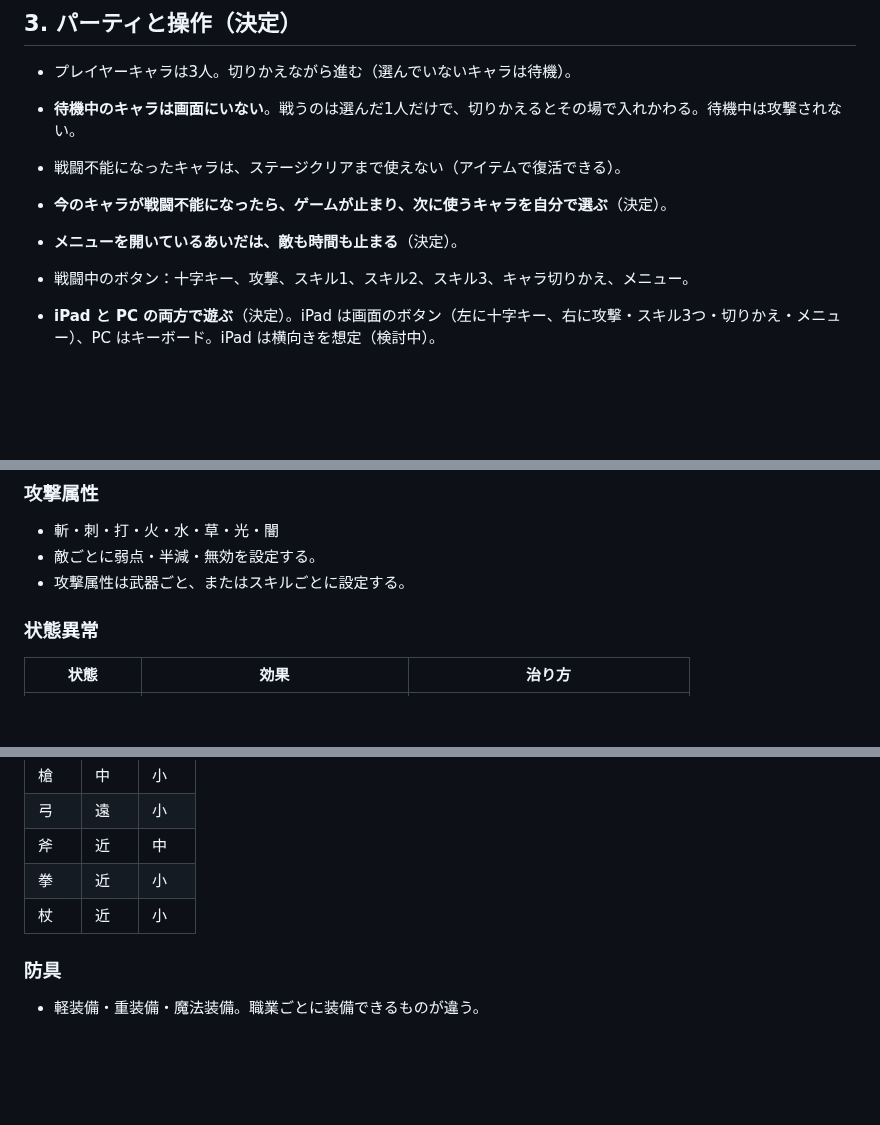
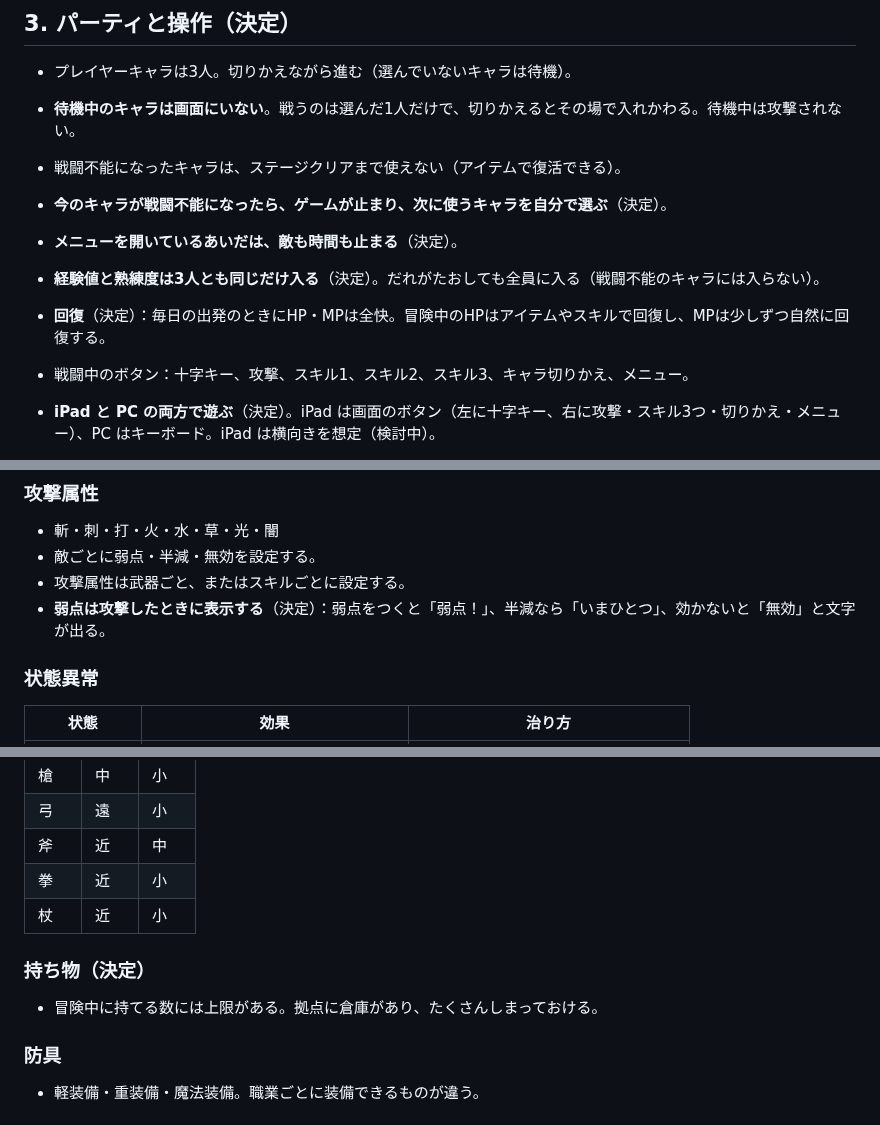
Before and after one commit to ozackdown0925-web/brain-dungeon, a Markdown page: docs/game-design.md, 3 parts joined by grey strips. Drawn GitHub-style; blank space fills up the shorter version.

Commit message:
設計メモに経験値の分け方・回復・弱点の見せ方・持ち物と倉庫を追記
Co-Authored-By: Claude Opus 5.5 <noreply@anthropic.com>

```diff
--- a/docs/game-design.md
+++ b/docs/game-design.md
@@ -41,6 +41,8 @@
 - 戦闘不能になったキャラは、ステージクリアまで使えない（アイテムで復活できる）。
 - **今のキャラが戦闘不能になったら、ゲームが止まり、次に使うキャラを自分で選ぶ**（決定）。
 - **メニューを開いているあいだは、敵も時間も止まる**（決定）。
+- **経験値と熟練度は3人とも同じだけ入る**（決定）。だれがたおしても全員に入る（戦闘不能のキャラには入らない）。
+- **回復**（決定）：毎日の出発のときにHP・MPは全快。冒険中のHPはアイテムやスキルで回復し、MPは少しずつ自然に回復する。
 - 戦闘中のボタン：十字キー、攻撃、スキル1、スキル2、スキル3、キャラ切りかえ、メニュー。
 - **iPad と PC の両方で遊ぶ**（決定）。iPad は画面のボタン（左に十字キー、右に攻撃・スキル3つ・切りかえ・メニュー）、PC はキーボード。iPad は横向きを想定（検討中）。
 
@@ -91,6 +93,7 @@
 - 斬・刺・打・火・水・草・光・闇
 - 敵ごとに弱点・半減・無効を設定する。
 - 攻撃属性は武器ごと、またはスキルごとに設定する。
+- **弱点は攻撃したときに表示する**（決定）：弱点をつくと「弱点！」、半減なら「いまひとつ」、効かないと「無効」と文字が出る。
 
 ### 状態異常
 | 状態 | 効果 | 治り方 |
@@ -131,6 +134,9 @@
 | 拳 | 近 | 小 |
 | 杖 | 近 | 小 |
 
+### 持ち物（決定）
+- 冒険中に持てる数には上限がある。拠点に倉庫があり、たくさんしまっておける。
+
 ### 防具
 - 軽装備・重装備・魔法装備。職業ごとに装備できるものが違う。
 
```
